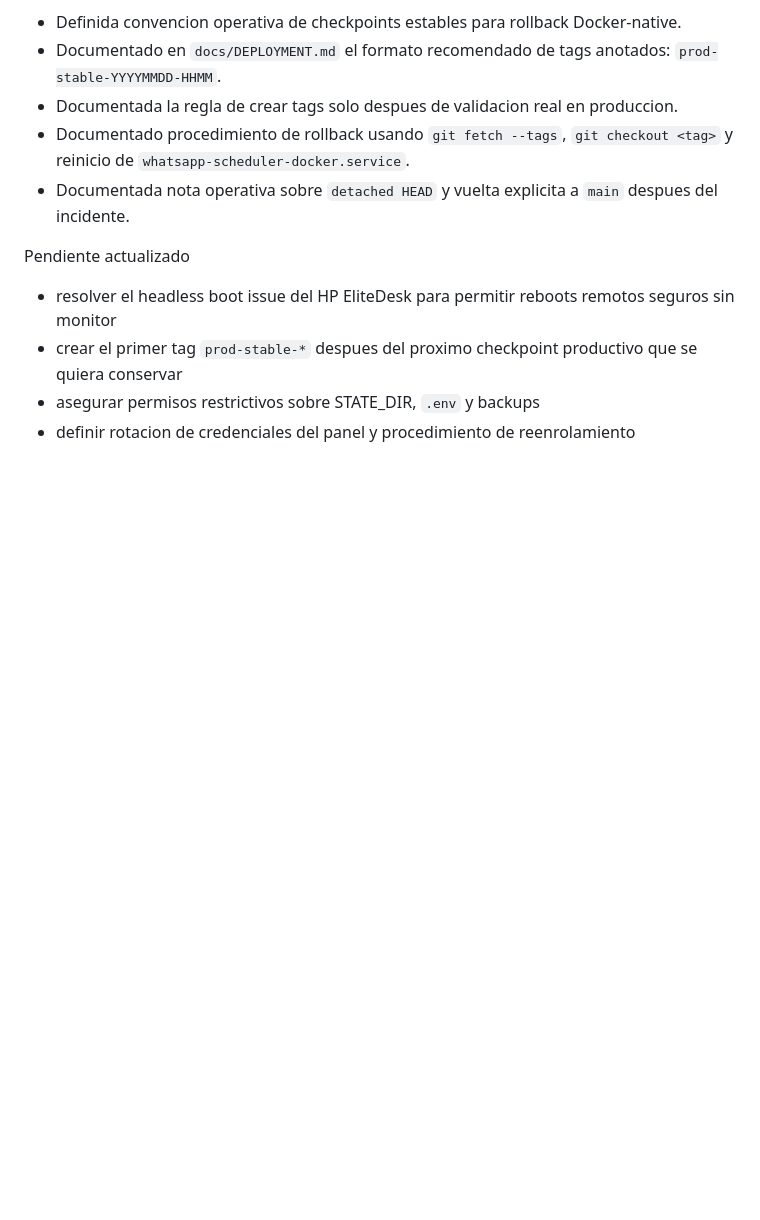
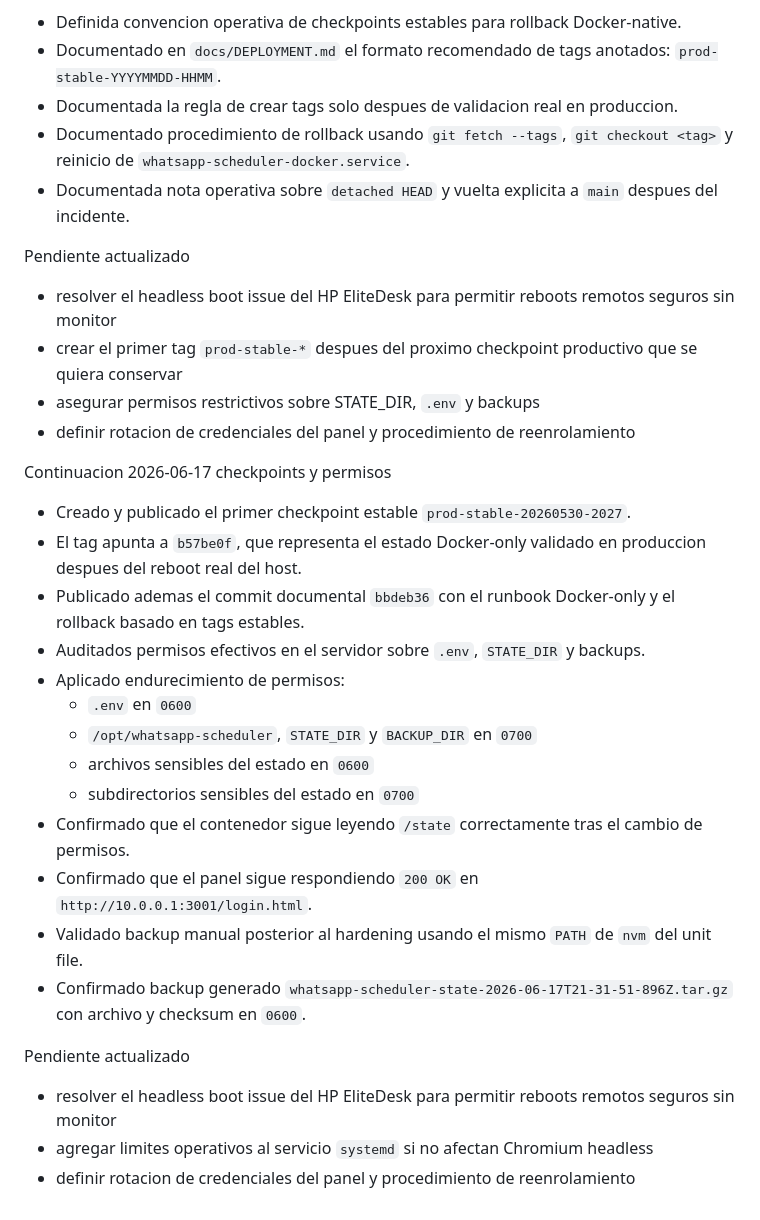
Before and after one commit to pedrogariglio/whatsapp-scheduler, a Markdown page: docs/SESSION_LOG.md, the part around the change. Drawn GitHub-style; blank space fills up the shorter version.

Commit message:
docs: record stable tag and permission hardening
Capture the first published production checkpoint tag and document the server-side permission hardening validated for .env, STATE_DIR, and backups.

Co-authored-by: Cursor <cursoragent@cursor.com>

```diff
--- a/docs/SESSION_LOG.md
+++ b/docs/SESSION_LOG.md
@@ -422,3 +422,25 @@
   - crear el primer tag `prod-stable-*` despues del proximo checkpoint productivo que se quiera conservar
   - asegurar permisos restrictivos sobre STATE_DIR, `.env` y backups
   - definir rotacion de credenciales del panel y procedimiento de reenrolamiento
+
+  Continuacion 2026-06-17 checkpoints y permisos
+
+  - Creado y publicado el primer checkpoint estable `prod-stable-20260530-2027`.
+  - El tag apunta a `b57be0f`, que representa el estado Docker-only validado en produccion despues del reboot real del host.
+  - Publicado ademas el commit documental `bbdeb36` con el runbook Docker-only y el rollback basado en tags estables.
+  - Auditados permisos efectivos en el servidor sobre `.env`, `STATE_DIR` y backups.
+  - Aplicado endurecimiento de permisos:
+      - `.env` en `0600`
+      - `/opt/whatsapp-scheduler`, `STATE_DIR` y `BACKUP_DIR` en `0700`
+      - archivos sensibles del estado en `0600`
+      - subdirectorios sensibles del estado en `0700`
+  - Confirmado que el contenedor sigue leyendo `/state` correctamente tras el cambio de permisos.
+  - Confirmado que el panel sigue respondiendo `200 OK` en `http://10.0.0.1:3001/login.html`.
+  - Validado backup manual posterior al hardening usando el mismo `PATH` de `nvm` del unit file.
+  - Confirmado backup generado `whatsapp-scheduler-state-2026-06-17T21-31-51-896Z.tar.gz` con archivo y checksum en `0600`.
+
+  Pendiente actualizado
+
+  - resolver el headless boot issue del HP EliteDesk para permitir reboots remotos seguros sin monitor
+  - agregar limites operativos al servicio `systemd` si no afectan Chromium headless
+  - definir rotacion de credenciales del panel y procedimiento de reenrolamiento
```
Also changed, not shown: docs/TODO.md (+2 -2 lines).
